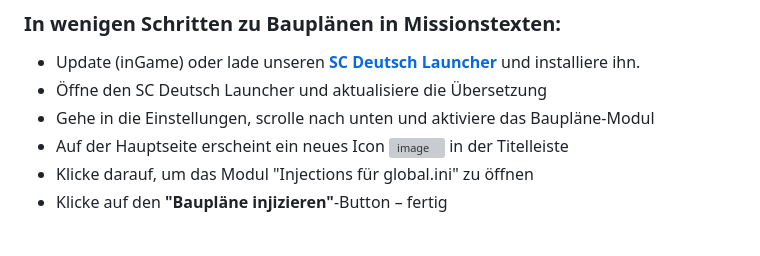
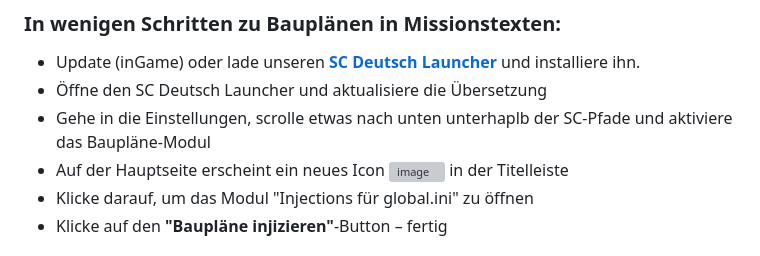
Before and after one commit to rjcncpt/StarCitizen-Deutsch-INI, a Markdown page: blueprints/README.md, the part around the change. GitHub-like rendering; grey boxes are pictures that could not be loaded.

Commit message:
Clarify steps to activate blueprints module
Updated instructions for enabling the blueprints module in the SC Deutsch Launcher.

```diff
--- a/blueprints/README.md
+++ b/blueprints/README.md
@@ -43,7 +43,7 @@ Dieser Service ist experimentell. Die Daten können Fehlerhaft sein.
 ### In wenigen Schritten zu Bauplänen in Missionstexten:
 - Update (inGame) oder lade unseren **[SC Deutsch Launcher](https://www.sc-deutsch-launcher.de/download/)** und installiere ihn.
 - Öffne den SC Deutsch Launcher und aktualisiere die Übersetzung
-- Gehe in die Einstellungen, scrolle nach unten und aktiviere das Baupläne-Modul
+- Gehe in die Einstellungen, scrolle etwas nach unten unterhaplb der SC-Pfade und aktiviere das Baupläne-Modul
 - Auf der Hauptseite erscheint ein neues Icon <img width="27" alt="image" src="https://www.sc-deutsch-launcher.de/img/features/blueprints/injections_icon.png?1" /> in der Titelleiste
 - Klicke darauf, um das Modul "Injections für global.ini" zu öffnen
 - Klicke auf den **"Baupläne injizieren"**-Button – fertig
```
